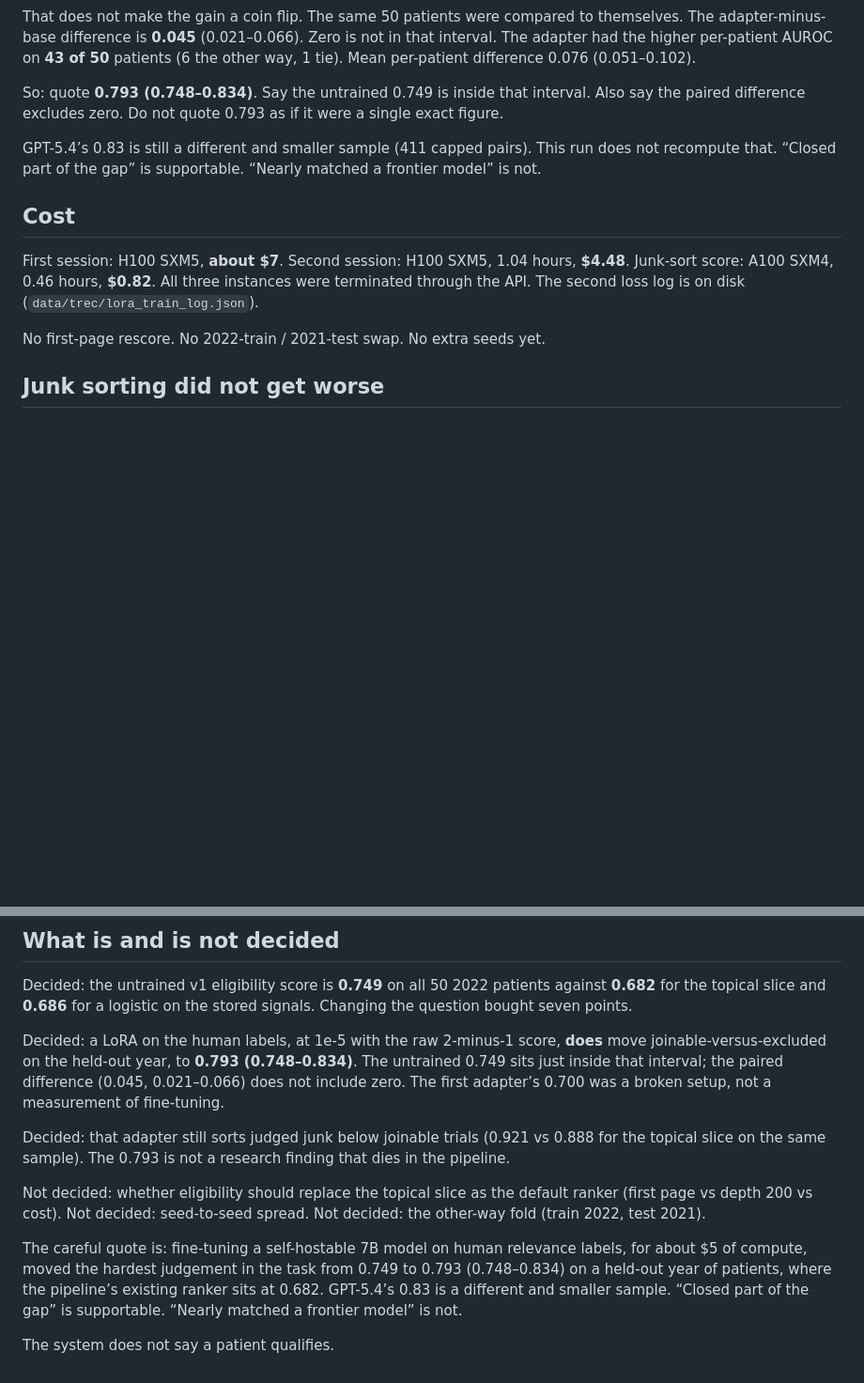
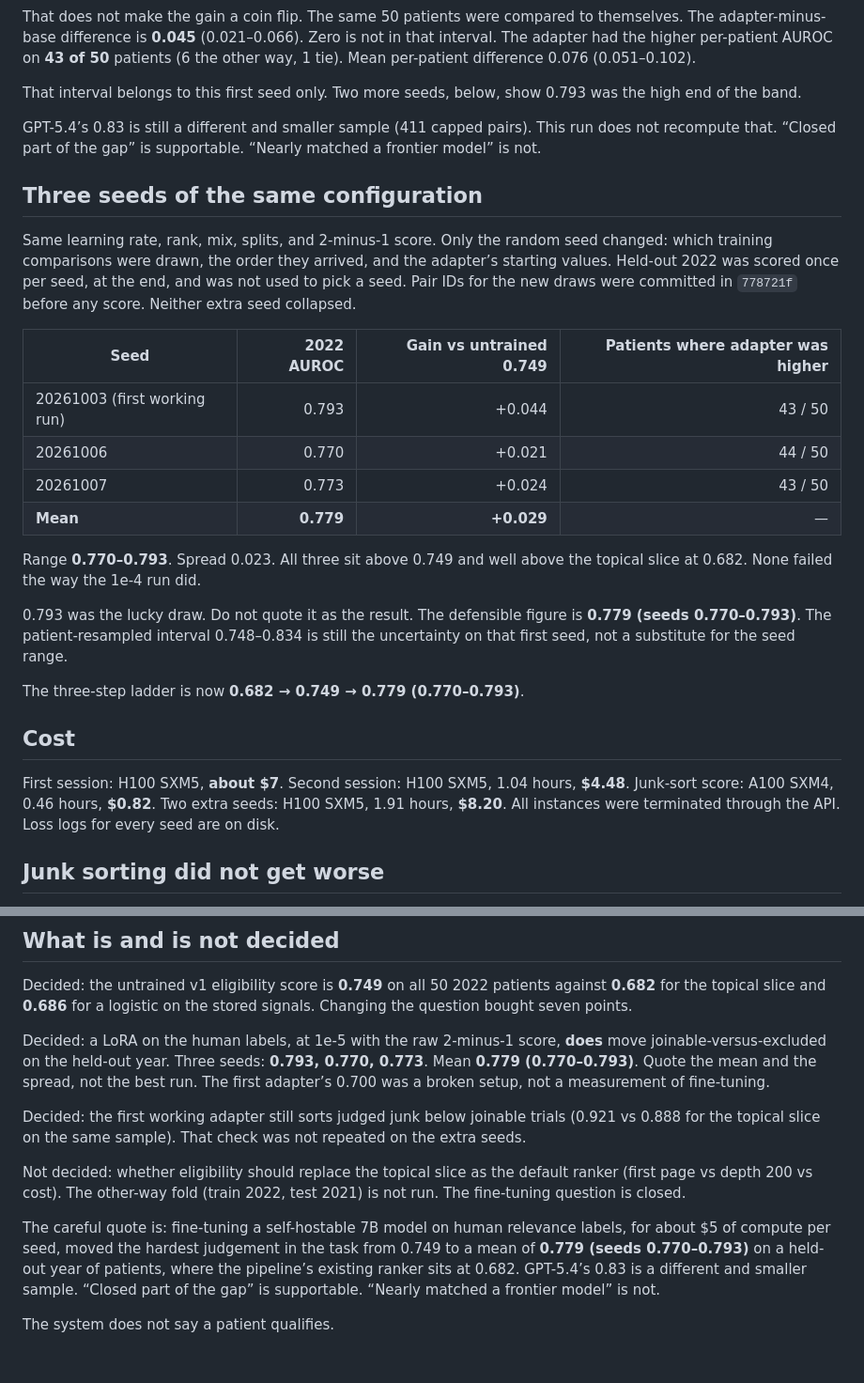
Before and after one commit to willfreeman1/clinical_trials_rag_agent, a Markdown page: docs/trec_lora_elig.md, 2 parts joined by grey strips. Shown at 94% size. Drawn GitHub-style; blank space fills up the shorter version.

Commit message:
Record three LoRA seeds as 0.779 (0.770-0.793) and stop quoting the best run.
Co-authored-by: Cursor <cursoragent@cursor.com>

```diff
--- a/docs/trec_lora_elig.md
+++ b/docs/trec_lora_elig.md
@@ -162,25 +162,51 @@ adapter had the higher per-patient AUROC on **43 of 50**
 patients (6 the other way, 1 tie). Mean per-patient difference
 0.076 (0.051–0.102).
 
-So: quote **0.793 (0.748–0.834)**. Say the untrained 0.749 is
-inside that interval. Also say the paired difference excludes
-zero. Do not quote 0.793 as if it were a single exact figure.
+That interval belongs to this first seed only. Two more
+seeds, below, show 0.793 was the high end of the band.
 
 GPT-5.4’s 0.83 is still a different and smaller sample (411
 capped pairs). This run does not recompute that. “Closed part
 of the gap” is supportable. “Nearly matched a frontier model”
 is not.
 
+## Three seeds of the same configuration
+
+Same learning rate, rank, mix, splits, and 2-minus-1 score.
+Only the random seed changed: which training comparisons
+were drawn, the order they arrived, and the adapter’s
+starting values. Held-out 2022 was scored once per seed, at
+the end, and was not used to pick a seed. Pair IDs for the
+new draws were committed in `778721f` before any score.
+Neither extra seed collapsed.
+
+| Seed | 2022 AUROC | Gain vs untrained 0.749 | Patients where adapter was higher |
+|---|---:|---:|---:|
+| 20261003 (first working run) | 0.793 | +0.044 | 43 / 50 |
+| 20261006 | 0.770 | +0.021 | 44 / 50 |
+| 20261007 | 0.773 | +0.024 | 43 / 50 |
+| **Mean** | **0.779** | **+0.029** | — |
+
+Range **0.770–0.793**. Spread 0.023. All three sit above
+0.749 and well above the topical slice at 0.682. None
+failed the way the 1e-4 run did.
+
+0.793 was the lucky draw. Do not quote it as the result.
+The defensible figure is **0.779 (seeds 0.770–0.793)**.
+The patient-resampled interval 0.748–0.834 is still the
+uncertainty on that first seed, not a substitute for the
+seed range.
+
+The three-step ladder is now **0.682 → 0.749 → 0.779
+(0.770–0.793)**.
+
 ## Cost
 
 First session: H100 SXM5, **about $7**. Second session: H100
 SXM5, 1.04 hours, **$4.48**. Junk-sort score: A100 SXM4,
-0.46 hours, **$0.82**. All three instances were terminated
-through the API. The second loss log is on disk
-(`data/trec/lora_train_log.json`).
-
-No first-page rescore. No 2022-train / 2021-test swap.
-No extra seeds yet.
+0.46 hours, **$0.82**. Two extra seeds: H100 SXM5, 1.91
+hours, **$8.20**. All instances were terminated through the
+API. Loss logs for every seed are on disk.
 
 ## Junk sorting did not get worse
 
@@ -230,28 +256,29 @@ Decided: the untrained v1 eligibility score is **0.749** on all
 question bought seven points.
 
 Decided: a LoRA on the human labels, at 1e-5 with the raw
-2-minus-1 score, **does** move joinable-versus-excluded on the
-held-out year, to **0.793 (0.748–0.834)**. The untrained 0.749
-sits just inside that interval; the paired difference (0.045,
-0.021–0.066) does not include zero. The first adapter’s 0.700
-was a broken setup, not a measurement of fine-tuning.
+2-minus-1 score, **does** move joinable-versus-excluded on
+the held-out year. Three seeds: **0.793, 0.770, 0.773**.
+Mean **0.779 (0.770–0.793)**. Quote the mean and the
+spread, not the best run. The first adapter’s 0.700 was a
+broken setup, not a measurement of fine-tuning.
 
-Decided: that adapter still sorts judged junk below joinable
-trials (0.921 vs 0.888 for the topical slice on the same
-sample). The 0.793 is not a research finding that dies in
-the pipeline.
+Decided: the first working adapter still sorts judged junk
+below joinable trials (0.921 vs 0.888 for the topical slice
+on the same sample). That check was not repeated on the
+extra seeds.
 
 Not decided: whether eligibility should replace the topical
 slice as the default ranker (first page vs depth 200 vs
-cost). Not decided: seed-to-seed spread. Not decided: the
-other-way fold (train 2022, test 2021).
+cost). The other-way fold (train 2022, test 2021) is not
+run. The fine-tuning question is closed.
 
 The careful quote is: fine-tuning a self-hostable 7B model
-on human relevance labels, for about $5 of compute, moved
-the hardest judgement in the task from 0.749 to 0.793
-(0.748–0.834) on a held-out year of patients, where the
-pipeline’s existing ranker sits at 0.682. GPT-5.4’s 0.83 is
-a different and smaller sample. “Closed part of the gap” is
-supportable. “Nearly matched a frontier model” is not.
+on human relevance labels, for about $5 of compute per
+seed, moved the hardest judgement in the task from 0.749
+to a mean of **0.779 (seeds 0.770–0.793)** on a held-out
+year of patients, where the pipeline’s existing ranker
+sits at 0.682. GPT-5.4’s 0.83 is a different and smaller
+sample. “Closed part of the gap” is supportable. “Nearly
+matched a frontier model” is not.
 
 The system does not say a patient qualifies.
```
Also changed, not shown: DECISIONS.md (+16 -16 lines), docs/STATUS.md (+10 -11 lines).
